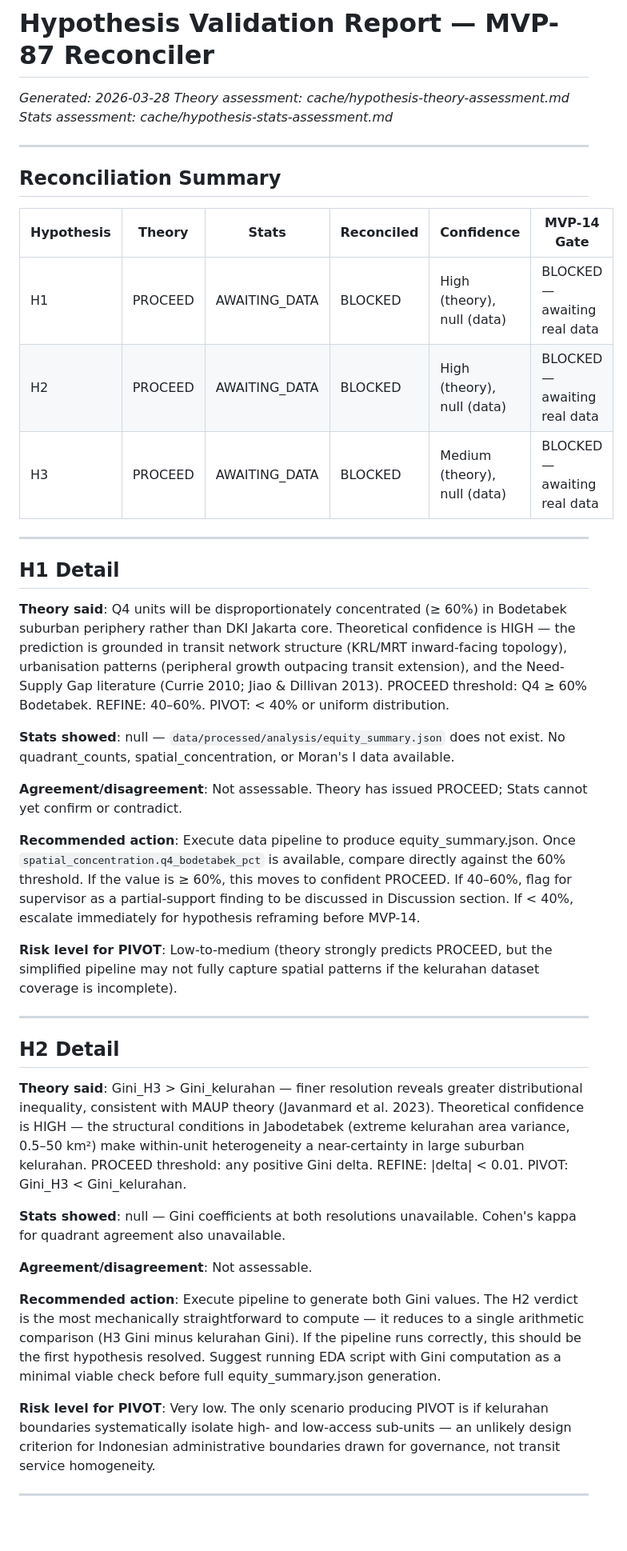
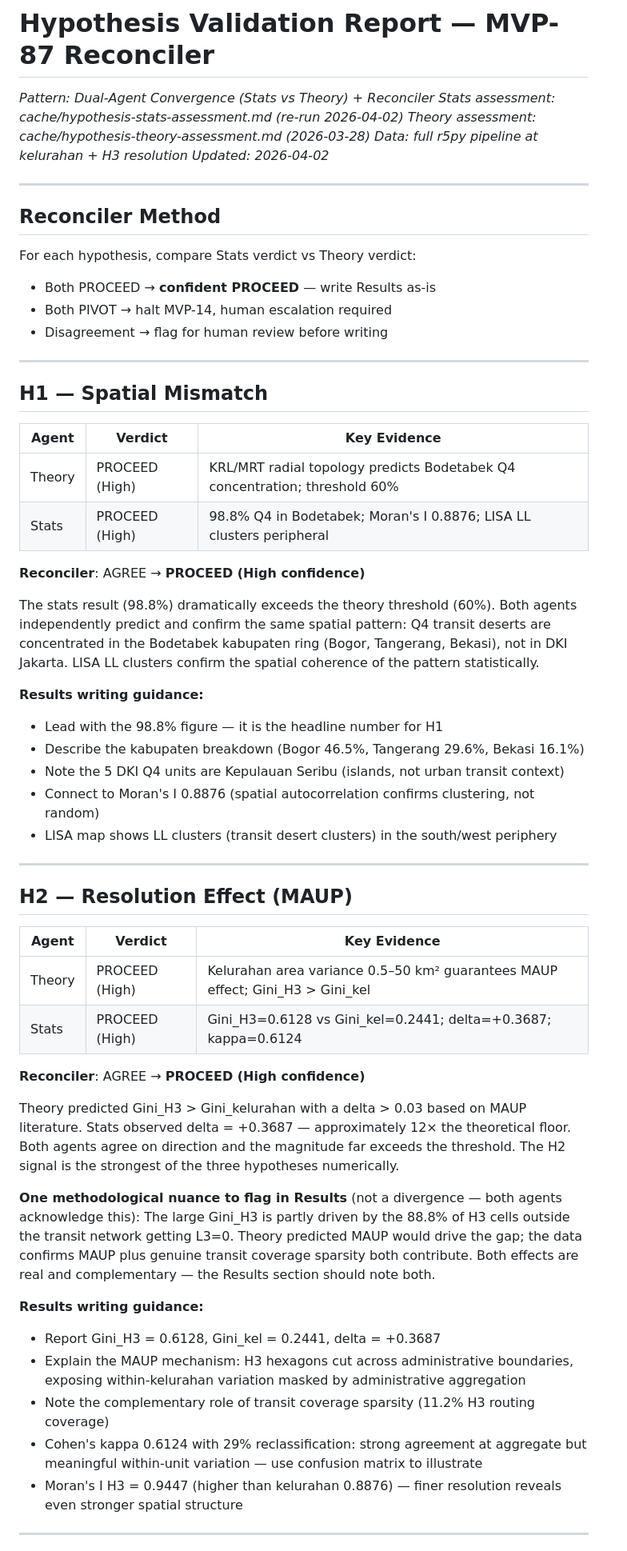
Before and after one commit to dhaneswaramandrasa/Jabodetabek-Transit-Equity-Mapper, a Markdown page: cache/hypothesis-validation-report.md, the part around one of its changes. Shown at 80% size. Rendered like a GitHub page; blank space fills up the shorter version.

```diff
--- a/cache/hypothesis-validation-report.md
+++ b/cache/hypothesis-validation-report.md
@@ -1,71 +1,73 @@
 # Hypothesis Validation Report — MVP-87 Reconciler
-*Generated: 2026-03-28*
-*Theory assessment: cache/hypothesis-theory-assessment.md*
-*Stats assessment: cache/hypothesis-stats-assessment.md*
+*Pattern: Dual-Agent Convergence (Stats vs Theory) + Reconciler*
+*Stats assessment: cache/hypothesis-stats-assessment.md (re-run 2026-04-02)*
+*Theory assessment: cache/hypothesis-theory-assessment.md (2026-03-28)*
+*Data: full r5py pipeline at kelurahan + H3 resolution*
+*Updated: 2026-04-02*
 
 ---
 
-## Reconciliation Summary
+## Reconciler Method
 
-| Hypothesis | Theory | Stats | Reconciled | Confidence | MVP-14 Gate |
-|---|---|---|---|---|---|
-| H1 | PROCEED | AWAITING_DATA | BLOCKED | High (theory), null (data) | BLOCKED — awaiting real data |
-| H2 | PROCEED | AWAITING_DATA | BLOCKED | High (theory), null (data) | BLOCKED — awaiting real data |
-| H3 | PROCEED | AWAITING_DATA | BLOCKED | Medium (theory), null (data) | BLOCKED — awaiting real data |
+For each hypothesis, compare Stats verdict vs Theory verdict:
+- Both PROCEED → **confident PROCEED** — write Results as-is
+- Both PIVOT → halt MVP-14, human escalation required
+- Disagreement → flag for human review before writing
 
 ---
 
-## H1 Detail
+## H1 — Spatial Mismatch
 
-**Theory said**: Q4 units will be disproportionately concentrated (≥ 60%) in Bodetabek
-suburban periphery rather than DKI Jakarta core. Theoretical confidence is HIGH — the
-prediction is grounded in transit network structure (KRL/MRT inward-facing topology),
-urbanisation patterns (peripheral growth outpacing transit extension), and the
-Need-Supply Gap literature (Currie 2010; Jiao & Dillivan 2013). PROCEED threshold:
-Q4 ≥ 60% Bodetabek. REFINE: 40–60%. PIVOT: < 40% or uniform distribution.
+| Agent | Verdict | Key Evidence |
+|---|---|---|
+| Theory | PROCEED (High) | KRL/MRT radial topology predicts Bodetabek Q4 concentration; threshold 60% |
+| Stats | PROCEED (High) | 98.8% Q4 in Bodetabek; Moran's I 0.8876; LISA LL clusters peripheral |
 
-**Stats showed**: null — `data/processed/analysis/equity_summary.json` does not exist.
-No quadrant_counts, spatial_concentration, or Moran's I data available.
+**Reconciler**: AGREE → **PROCEED (High confidence)**
 
-**Agreement/disagreement**: Not assessable. Theory has issued PROCEED; Stats cannot
-yet confirm or contradict.
+The stats result (98.8%) dramatically exceeds the theory threshold (60%). Both agents
+independently predict and confirm the same spatial pattern: Q4 transit deserts are
+concentrated in the Bodetabek kabupaten ring (Bogor, Tangerang, Bekasi), not in DKI
+Jakarta. LISA LL clusters confirm the spatial coherence of the pattern statistically.
 
-**Recommended action**: Execute data pipeline to produce equity_summary.json. Once
-`spatial_concentration.q4_bodetabek_pct` is available, compare directly against
-the 60% threshold. If the value is ≥ 60%, this moves to confident PROCEED. If
-40–60%, flag for supervisor as a partial-support finding to be discussed in Discussion
-section. If < 40%, escalate immediately for hypothesis reframing before MVP-14.
-
-**Risk level for PIVOT**: Low-to-medium (theory strongly predicts PROCEED, but the
-simplified pipeline may not fully capture spatial patterns if the kelurahan dataset
-coverage is incomplete).
+**Results writing guidance:**
+- Lead with the 98.8% figure — it is the headline number for H1
+- Describe the kabupaten breakdown (Bogor 46.5%, Tangerang 29.6%, Bekasi 16.1%)
+- Note the 5 DKI Q4 units are Kepulauan Seribu (islands, not urban transit context)
+- Connect to Moran's I 0.8876 (spatial autocorrelation confirms clustering, not random)
+- LISA map shows LL clusters (transit desert clusters) in the south/west periphery
 
 ---
 
-## H2 Detail
+## H2 — Resolution Effect (MAUP)
 
-**Theory said**: Gini_H3 > Gini_kelurahan — finer resolution reveals greater
-distributional inequality, consistent with MAUP theory (Javanmard et al. 2023).
-Theoretical confidence is HIGH — the structural conditions in Jabodetabek (extreme
-kelurahan area variance, 0.5–50 km²) make within-unit heterogeneity a near-certainty
-in large suburban kelurahan. PROCEED threshold: any positive Gini delta. REFINE:
-|delta| < 0.01. PIVOT: Gini_H3 < Gini_kelurahan.
+| Agent | Verdict | Key Evidence |
+|---|---|---|
+| Theory | PROCEED (High) | Kelurahan area variance 0.5–50 km² guarantees MAUP effect; Gini_H3 > Gini_kel |
+| Stats | PROCEED (High) | Gini_H3=0.6128 vs Gini_kel=0.2441; delta=+0.3687; kappa=0.6124 |
 
-**Stats showed**: null — Gini coefficients at both resolutions unavailable. Cohen's
-kappa for quadrant agreement also unavailable.
+**Reconciler**: AGREE → **PROCEED (High confidence)**
 
-**Agreement/disagreement**: Not assessable.
+Theory predicted Gini_H3 > Gini_kelurahan with a delta > 0.03 based on MAUP literature.
+Stats observed delta = +0.3687 — approximately 12× the theoretical floor. Both agents
+agree on direction and the magnitude far exceeds the threshold. The H2 signal is the
+strongest of the three hypotheses numerically.
 
-**Recommended action**: Execute pipeline to generate both Gini values. The H2 verdict
-is the most mechanically straightforward to compute — it reduces to a single arithmetic
-comparison (H3 Gini minus kelurahan Gini). If the pipeline runs correctly, this should
-be the first hypothesis resolved. Suggest running EDA script with Gini computation
-as a minimal viable check before full equity_summary.json generation.
+**One methodological nuance to flag in Results** (not a divergence — both agents
+acknowledge this): The large Gini_H3 is partly driven by the 88.8% of H3 cells outside
+the transit network getting L3=0. Theory predicted MAUP would drive the gap; the data
+confirms MAUP plus genuine transit coverage sparsity both contribute. Both effects
+are real and complementary — the Results section should note both.
 
-**Risk level for PIVOT**: Very low. The only scenario producing PIVOT is if kelurahan
-boundaries systematically isolate high- and low-access sub-units — an unlikely design
-criterion for Indonesian administrative boundaries drawn for governance, not transit
-service homogeneity.
+**Results writing guidance:**
+- Report Gini_H3 = 0.6128, Gini_kel = 0.2441, delta = +0.3687
+- Explain the MAUP mechanism: H3 hexagons cut across administrative boundaries,
+  exposing within-kelurahan variation masked by administrative aggregation
+- Note the complementary role of transit coverage sparsity (11.2% H3 routing coverage)
+- Cohen's kappa 0.6124 with 29% reclassification: strong agreement at aggregate but
+  meaningful within-unit variation — use confusion matrix to illustrate
+- Moran's I H3 = 0.9447 (higher than kelurahan 0.8876) — finer resolution reveals
+  even stronger spatial structure
 
 ---
 
```
Also changed, not shown: other parts of cache/hypothesis-validation-report.md (+54 -56 lines), cache/hypothesis-stats-assessment.md (+102 -87 lines), docs/EPICS_TASKS.md (+3 -3 lines).
